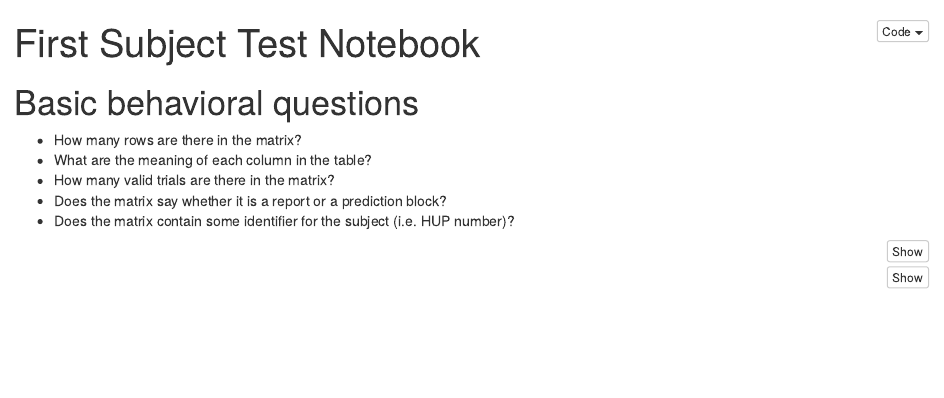
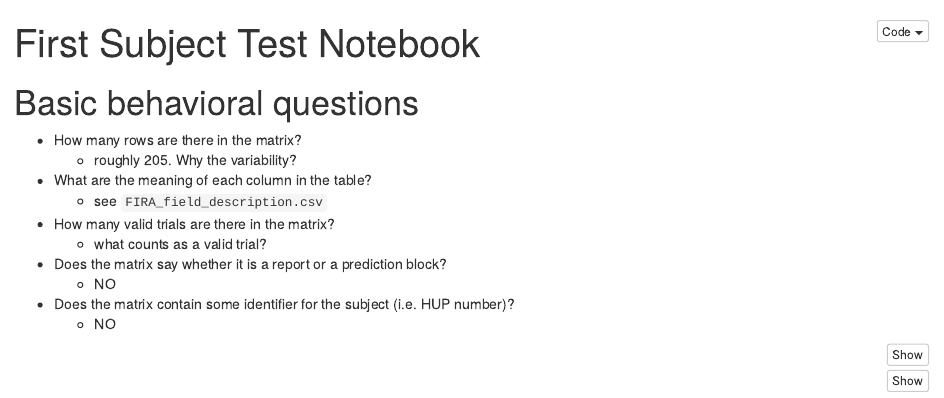
Before and after one commit to TheGoldLab/Analysis_Audio2AFC_ChangePoint, an R Markdown document (Data_Analysis/ECoG/behavior/FirstSubject.Rmd): the page in a window 1100 px wide, from its top. Rendered offline with R 4.5, knitr and Pandoc, with nearby package versions; some code elsewhere in the file could not run offline.

Commit message:
add a few answers to notebook

````diff
--- a/Data_Analysis/ECoG/behavior/FirstSubject.Rmd
+++ b/Data_Analysis/ECoG/behavior/FirstSubject.Rmd
@@ -7,10 +7,15 @@ output:
 ---
 # Basic behavioral questions
 - How many rows are there in the matrix?
+  - roughly 205. Why the variability?
 - What are the meaning of each column in the table?
+  - see `FIRA_field_description.csv`
 - How many valid trials are there in the matrix?
+  - what counts as a valid trial?
 - Does the matrix say whether it is a report or a prediction block?
+  - NO
 - Does the matrix contain some identifier for the subject (i.e. HUP number)?
+  - NO
 
 ```{r}
 library(ggplot2)
````
